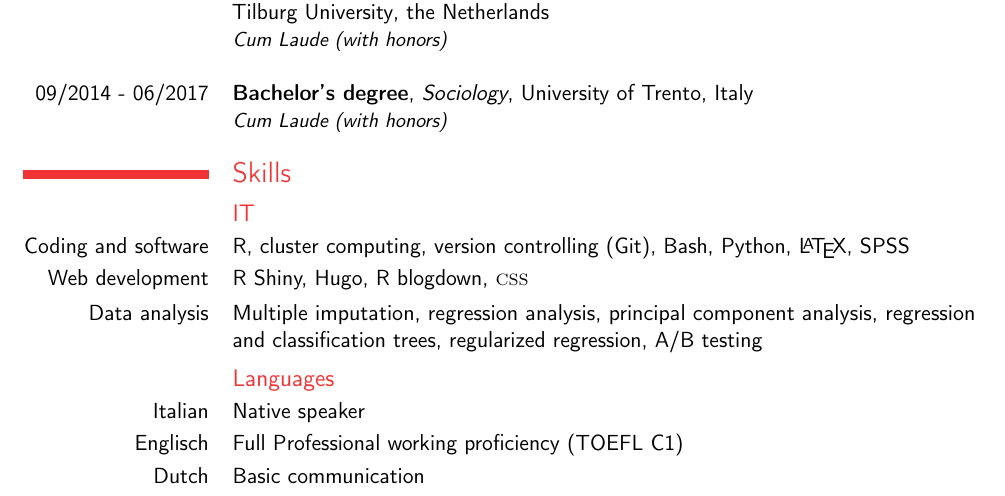
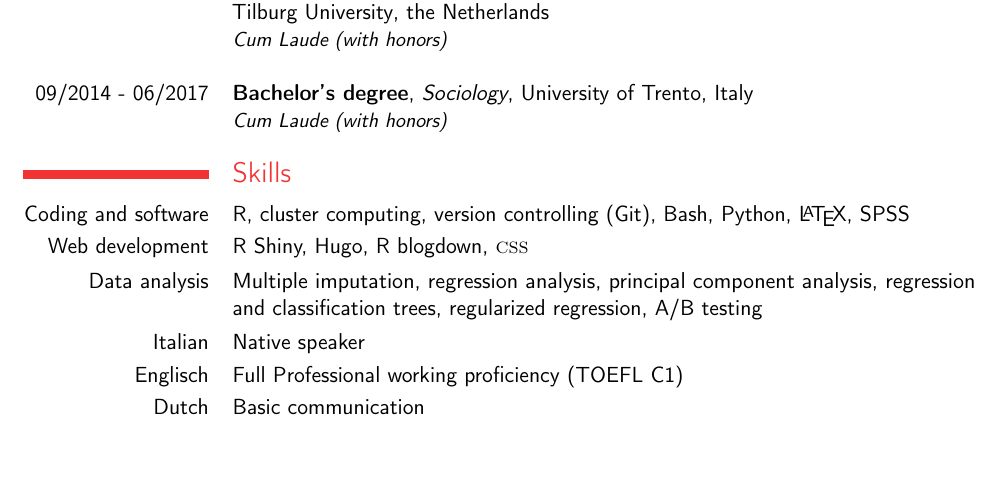
Before and after one commit to EdoardoCostantini/resume, a LaTeX CV (main.tex, which reads Inhalt/6_Kenntnisse.tex): part of page 1 of 2 before the commit and part of the page after it, cut so that both start at the same text, the shorter picture padded with empty space. Compiled offline with pdfLaTeX.

Commit message:
format: get rid of titles in skills

```diff
--- a/Inhalt/6_Kenntnisse.tex
+++ b/Inhalt/6_Kenntnisse.tex
@@ -1,10 +1,10 @@
 \section{Skills}
 
-    \subsection{IT}
+    % \subsection{IT}
         \cvitem{Coding and software}{R, cluster computing, version controlling (Git), Bash, Python, \LaTeX, SPSS}
         \cvitem{Web development}{R Shiny, Hugo, R blogdown, \textsc{css}}
         \cvitem{Data analysis}{Multiple imputation, regression analysis, principal component analysis, regression and classification trees, regularized regression, A/B testing}
-    \subsection{Languages}
+    % \subsection{Languages}
         \cvlanguage{Italian}{Native speaker}{}
         \cvlanguage{Englisch}{Full Professional working proficiency (TOEFL C1)}{}
         \cvlanguage{Dutch}{Basic communication}{}
```
Also changed, not shown: pdf/main.pdf.
